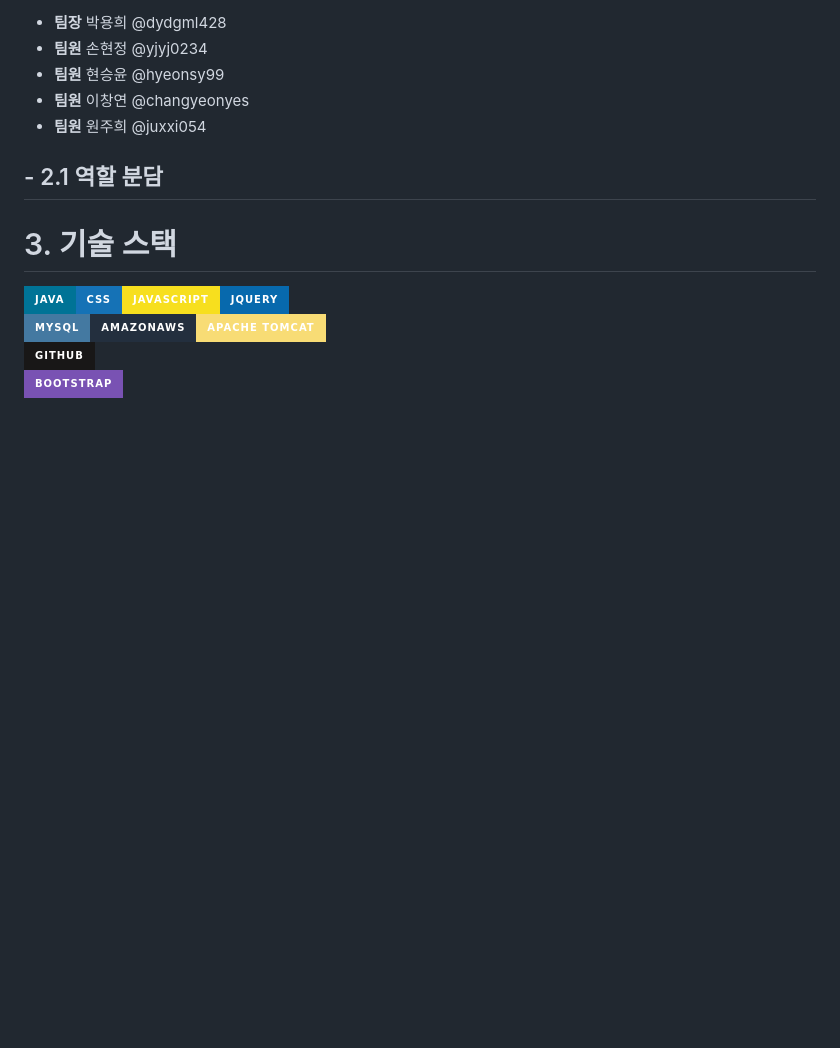
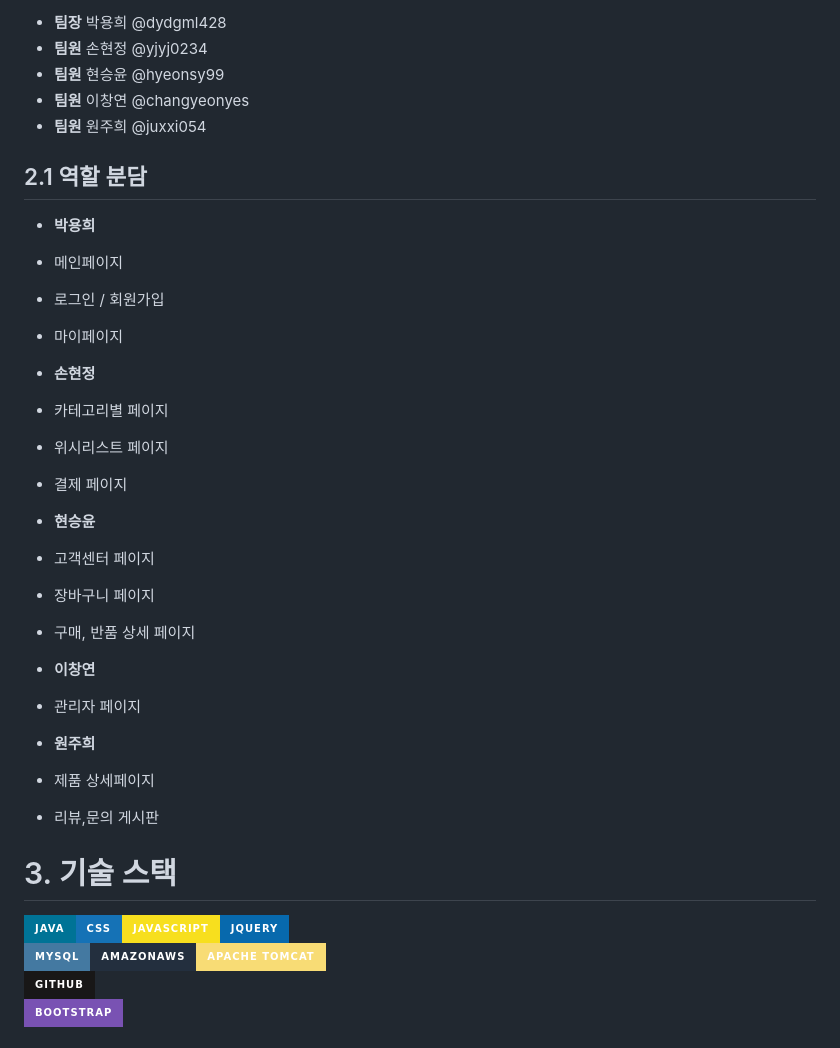
Before and after one commit to YONGHEE428/SemiProJect, a Markdown page: README.md, the part around the change. Drawn GitHub-style; badges without logos; blank space fills up the shorter version.

```diff
--- a/README.md
+++ b/README.md
@@ -34,8 +34,28 @@
 + **팀원**  이창연 @changyeonyes
 + **팀원**  원주희 @juxxi054
 
-## - 2.1 역할 분담
+## 2.1 역할 분담
++ **박용희**
++  메인페이지
++  로그인 / 회원가입
++  마이페이지
 
++ **손현정**
++ 카테고리별 페이지
++ 위시리스트 페이지
++ 결제 페이지
+
++ **현승윤**
++ 고객센터 페이지
++ 장바구니 페이지
++ 구매, 반품 상세 페이지
+
++ **이창연**
++ 관리자 페이지
+
++ **원주희**
++ 제품 상세페이지
++ 리뷰,문의 게시판
 
 # 3. 기술 스택
   <img src="https://img.shields.io/badge/java-007396?style=for-the-badge&logo=java&logoColor=white"><img src="https://img.shields.io/badge/css-1572B6?style=for-the-badge&logo=css3&logoColor=white"><img src="https://img.shields.io/badge/javascript-F7DF1E?style=for-the-badge&logo=javascript&logoColor=black"><img src="https://img.shields.io/badge/jquery-0769AD?style=for-the-badge&logo=jquery&logoColor=white"><br>
```
